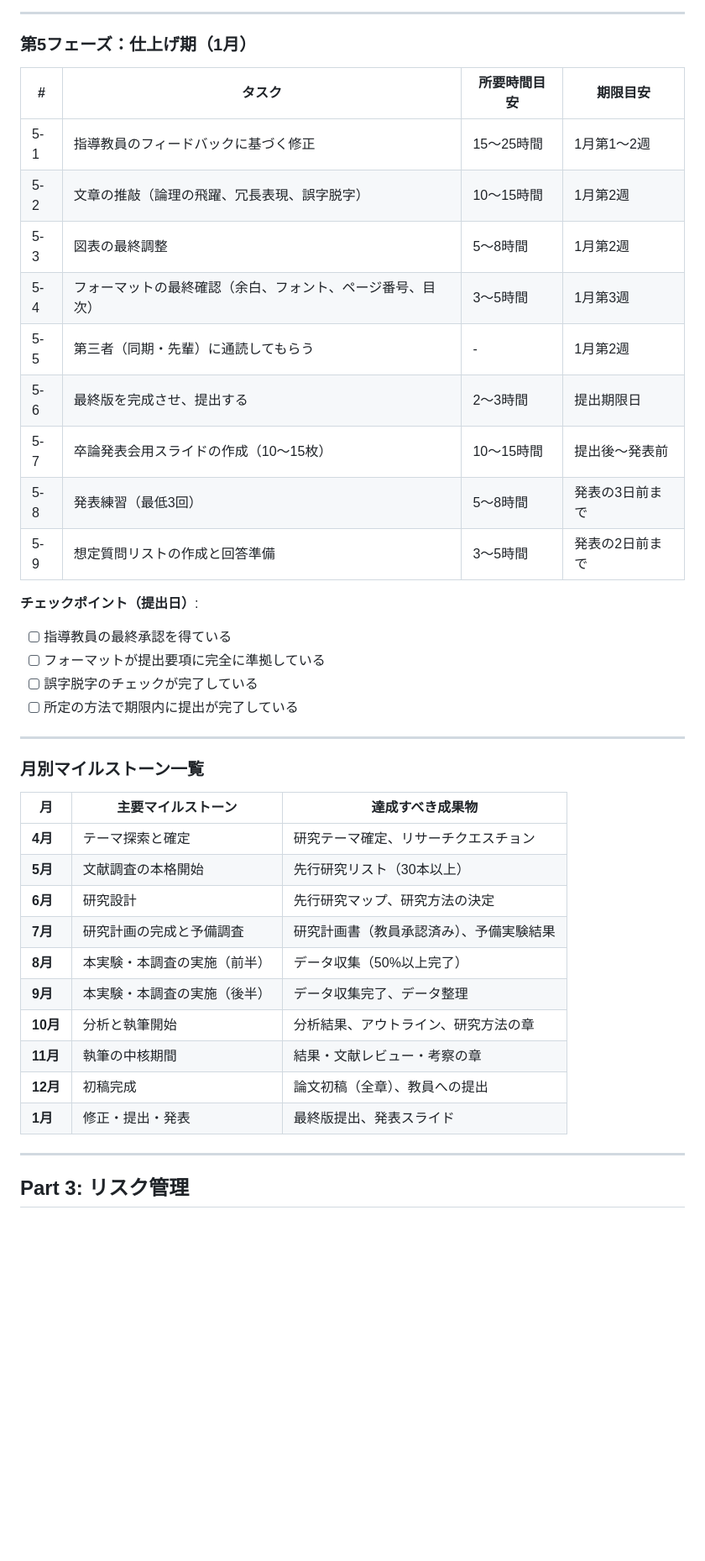
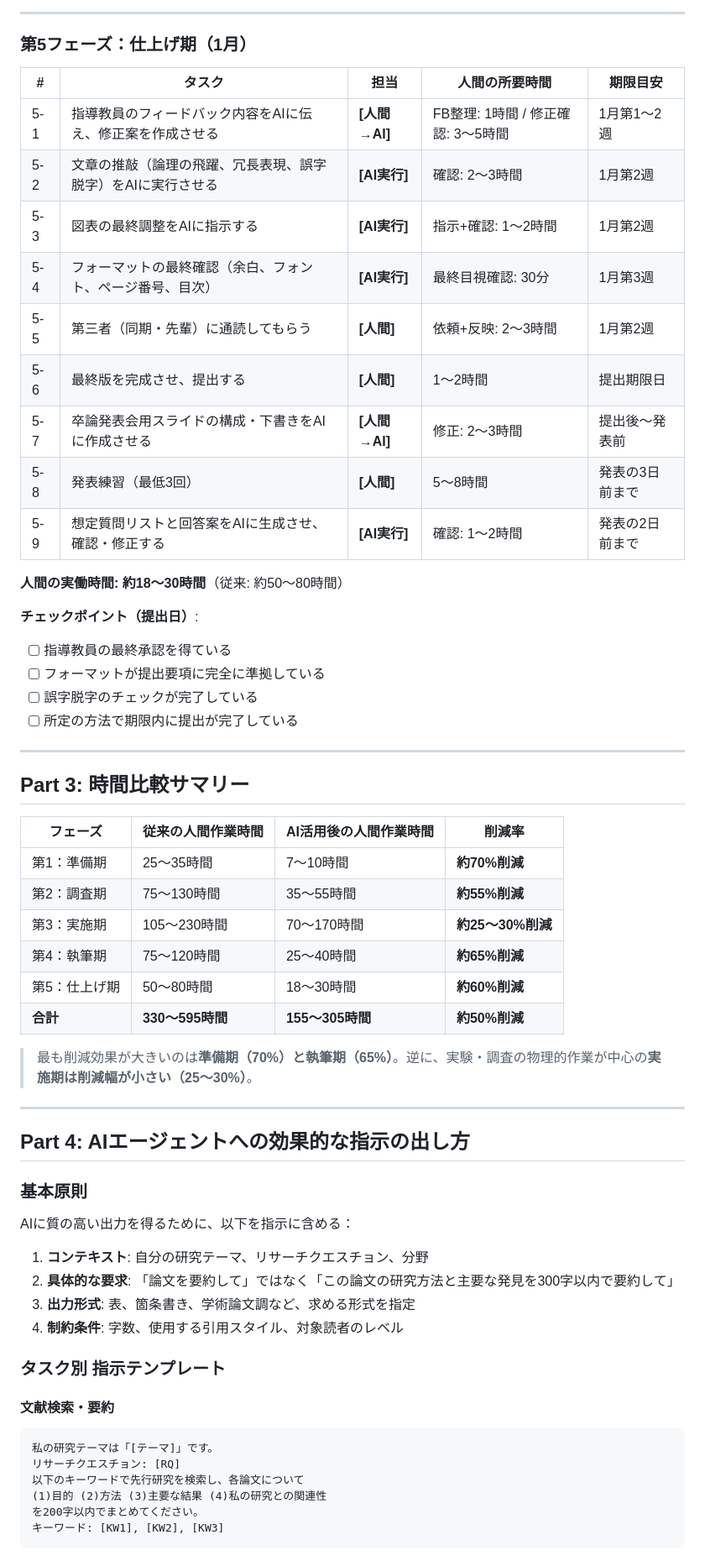
Before and after one commit to issa311sas-hub/test, a Markdown page: thesis-plan.md, the part around one of its changes. Shown at 84% size. Drawn GitHub-style; blank space fills up the shorter version.

Commit message:
thesis-plan.mdを人間×AI分担版に書き直し
各タスクを[人間]/[AI実行]/[人間→AI]に分類し、人間の作業時間を
最小化する計画に再構成。時間比較サマリー、AIへの指示テンプレート、
AI活用の注意事項を追加。全体で約50%の時間削減を見込む。

https://claude.ai/code/session_01Qf6RvuxSfjJfBYYpWTvfo6

````diff
--- a/thesis-plan.md
+++ b/thesis-plan.md
@@ -211,17 +158,19 @@
 
 ### 第5フェーズ：仕上げ期（1月）
 
-| # | タスク | 所要時間目安 | 期限目安 |
-|---|---|---|---|
-| 5-1 | 指導教員のフィードバックに基づく修正 | 15〜25時間 | 1月第1〜2週 |
-| 5-2 | 文章の推敲（論理の飛躍、冗長表現、誤字脱字） | 10〜15時間 | 1月第2週 |
-| 5-3 | 図表の最終調整 | 5〜8時間 | 1月第2週 |
-| 5-4 | フォーマットの最終確認（余白、フォント、ページ番号、目次） | 3〜5時間 | 1月第3週 |
-| 5-5 | 第三者（同期・先輩）に通読してもらう | - | 1月第2週 |
-| 5-6 | 最終版を完成させ、提出する | 2〜3時間 | 提出期限日 |
-| 5-7 | 卒論発表会用スライドの作成（10〜15枚） | 10〜15時間 | 提出後〜発表前 |
-| 5-8 | 発表練習（最低3回） | 5〜8時間 | 発表の3日前まで |
-| 5-9 | 想定質問リストの作成と回答準備 | 3〜5時間 | 発表の2日前まで |
+| # | タスク | 担当 | 人間の所要時間 | 期限目安 |
+|---|---|---|---|---|
+| 5-1 | 指導教員のフィードバック内容をAIに伝え、修正案を作成させる | **[人間→AI]** | FB整理: 1時間 / 修正確認: 3〜5時間 | 1月第1〜2週 |
+| 5-2 | 文章の推敲（論理の飛躍、冗長表現、誤字脱字）をAIに実行させる | **[AI実行]** | 確認: 2〜3時間 | 1月第2週 |
+| 5-3 | 図表の最終調整をAIに指示する | **[AI実行]** | 指示+確認: 1〜2時間 | 1月第2週 |
+| 5-4 | フォーマットの最終確認（余白、フォント、ページ番号、目次） | **[AI実行]** | 最終目視確認: 30分 | 1月第3週 |
+| 5-5 | 第三者（同期・先輩）に通読してもらう | **[人間]** | 依頼+反映: 2〜3時間 | 1月第2週 |
+| 5-6 | 最終版を完成させ、提出する | **[人間]** | 1〜2時間 | 提出期限日 |
+| 5-7 | 卒論発表会用スライドの構成・下書きをAIに作成させる | **[人間→AI]** | 修正: 2〜3時間 | 提出後〜発表前 |
+| 5-8 | 発表練習（最低3回） | **[人間]** | 5〜8時間 | 発表の3日前まで |
+| 5-9 | 想定質問リストと回答案をAIに生成させ、確認・修正する | **[AI実行]** | 確認: 1〜2時間 | 発表の2日前まで |
+
+**人間の実働時間: 約18〜30時間**（従来: 約50〜80時間）
 
 **チェックポイント（提出日）**:
 - [ ] 指導教員の最終承認を得ている
@@ -231,21 +180,41 @@
 
 ---
 
-### 月別マイルストーン一覧
+## Part 3: 時間比較サマリー
 
-| 月 | 主要マイルストーン | 達成すべき成果物 |
-|---|---|---|
-| **4月** | テーマ探索と確定 | 研究テーマ確定、リサーチクエスチョン |
-| **5月** | 文献調査の本格開始 | 先行研究リスト（30本以上） |
-| **6月** | 研究設計 | 先行研究マップ、研究方法の決定 |
-| **7月** | 研究計画の完成と予備調査 | 研究計画書（教員承認済み）、予備実験結果 |
-| **8月** | 本実験・本調査の実施（前半） | データ収集（50%以上完了） |
-| **9月** | 本実験・本調査の実施（後半） | データ収集完了、データ整理 |
-| **10月** | 分析と執筆開始 | 分析結果、アウトライン、研究方法の章 |
-| **11月** | 執筆の中核期間 | 結果・文献レビュー・考察の章 |
-| **12月** | 初稿完成 | 論文初稿（全章）、教員への提出 |
-| **1月** | 修正・提出・発表 | 最終版提出、発表スライド |
+| フェーズ | 従来の人間作業時間 | AI活用後の人間作業時間 | 削減率 |
+|---|---|---|---|
+| 第1：準備期 | 25〜35時間 | 7〜10時間 | **約70%削減** |
+| 第2：調査期 | 75〜130時間 | 35〜55時間 | **約55%削減** |
+| 第3：実施期 | 105〜230時間 | 70〜170時間 | **約25〜30%削減** |
+| 第4：執筆期 | 75〜120時間 | 25〜40時間 | **約65%削減** |
+| 第5：仕上げ期 | 50〜80時間 | 18〜30時間 | **約60%削減** |
+| **合計** | **330〜595時間** | **155〜305時間** | **約50%削減** |
+
+> 最も削減効果が大きいのは**準備期（70%）と執筆期（65%）**。逆に、実験・調査の物理的作業が中心の**実施期は削減幅が小さい（25〜30%）**。
 
 ---
 
-## Part 3: リスク管理
+## Part 4: AIエージェントへの効果的な指示の出し方
+
+### 基本原則
+
+AIに質の高い出力を得るために、以下を指示に含める：
+
+1. **コンテキスト**: 自分の研究テーマ、リサーチクエスチョン、分野
+2. **具体的な要求**: 「論文を要約して」ではなく「この論文の研究方法と主要な発見を300字以内で要約して」
+3. **出力形式**: 表、箇条書き、学術論文調など、求める形式を指定
+4. **制約条件**: 字数、使用する引用スタイル、対象読者のレベル
+
+### タスク別 指示テンプレート
+
+#### 文献検索・要約
+```
+私の研究テーマは「[テーマ]」です。
+リサーチクエスチョン: [RQ]
+以下のキーワードで先行研究を検索し、各論文について
+(1)目的 (2)方法 (3)主要な結果 (4)私の研究との関連性
+を200字以内でまとめてください。
+キーワード: [KW1], [KW2], [KW3]
+```
+
````
Also changed, not shown: other parts of thesis-plan.md (+148 -167 lines).
